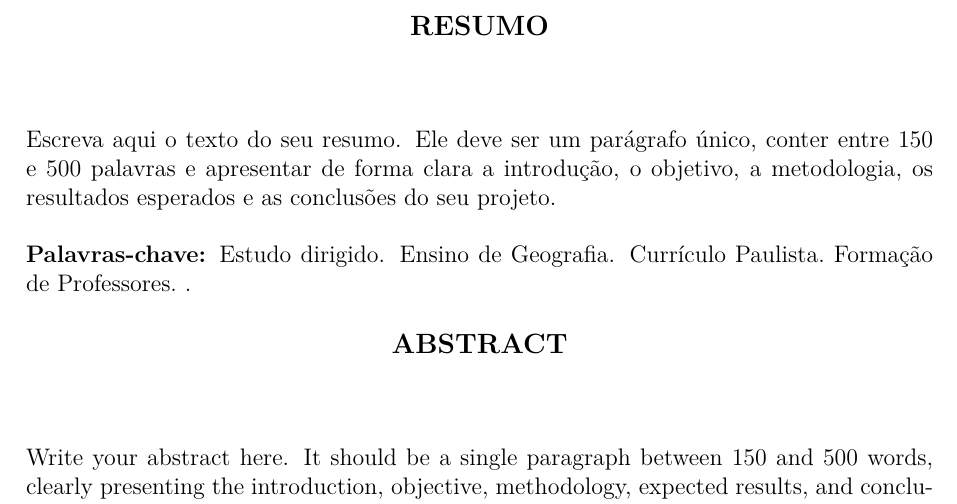
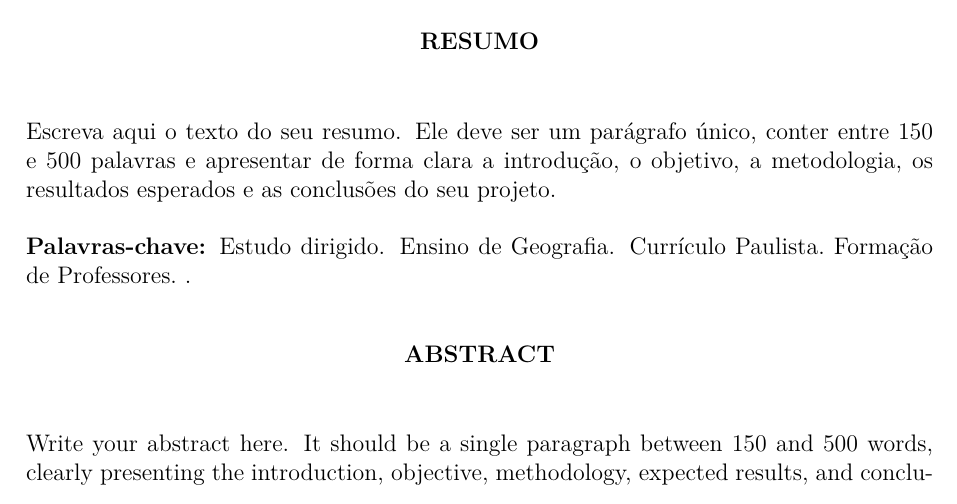
Before and after one commit to luizbet/prjt-tcc-unesp-rc, a LaTeX book (main.tex, which reads config/comandos.tex): part of page 1 of 6 before the commit and part of page 1 of 5 after it, cut so that both start at the same text. Compiled offline with XeLaTeX; a missing font is replaced by an installed copy or a similar font.

Commit message:
Template pronto

```diff
--- a/config/comandos.tex
+++ b/config/comandos.tex
@@ -9,19 +9,21 @@
 
 \newcommand{\exibirAbstract}{%
     \input{conteudo/03-pre-tex/abstract}%
-    \clearpage
 }
 
-% ----- COMANDO PARA EXIBIR SUMÁRIO (SEM NUMERAÇÃO) -----
+% ----- COMANDO PARA EXIBIR SUMÁRIO -----
 \newcommand{\exibirSumario}{%
-    \vspace*{0pt}
+    \vspace{0.3cm}
     \begin{center}
-        {\fontsize{14pt}{16pt}\selectfont\bfseries SUMÁRIO}
+        {\fontsize{12pt}{14pt}\selectfont\bfseries SUMÁRIO}
     \end{center}
-    \vspace{-3cm}
-    \renewcommand{\contentsname}{}
-    \thispagestyle{empty}
+    \vspace{0.1cm} % O espaço curto que você definiu
+    \begingroup
+    \renewcommand{\contentsname}{} % Remove o título automático do LaTeX
+    \setlength{\cftbeforetoctitleskip}{0pt} % Zera o espaço antes do título
+    \setlength{\cftaftertoctitleskip}{0pt}  % Zera o espaço depois do título
     \tableofcontents
+    \endgroup
     \thispagestyle{empty}
     \clearpage
 }
@@ -39,44 +41,44 @@
     \fi
 }
 
-% ----- AMBIENTES PRÉ-TEXTUAIS -----
+% ----- AMBIENTES PRÉ-TEXTUAIS (PADRONIZADOS) -----
 \newenvironment{resumo}{%
     \thispagestyle{empty}
-    \vspace*{0pt}
+    \vspace{0.3cm} % Mesmo espaço do capítulo
     \begin{center}
-        {\fontsize{14pt}{16pt}\selectfont\bfseries RESUMO}
+        {\fontsize{12pt}{14pt}\selectfont\bfseries RESUMO} % Fonte padronizada
     \end{center}
-    \vspace{0.5cm}
+    \vspace{0.1cm} % Mesmo espaço do capítulo
 }{%
     \par
 }
 
 \newenvironment{abstract}{%
     \thispagestyle{empty}
-    \vspace*{0pt}
+    \vspace{0.3cm} % Mesmo espaço do capítulo
     \begin{center}
-        {\fontsize{14pt}{16pt}\selectfont\bfseries ABSTRACT}
+        {\fontsize{12pt}{14pt}\selectfont\bfseries ABSTRACT} % Fonte padronizada
     \end{center}
-    \vspace{0.5cm}
+    \vspace{0.1cm} % Mesmo espaço do capítulo
 }{%
     \par
 }
 
 % ============================================================
-% FORMATAÇÃO DE CAPÍTULOS E SEÇÕES (MÉTODO INFALÍVEL)
+% FORMATAÇÃO DE CAPÍTULOS E SEÇÕES
 % ============================================================
 
 % 1. Remove qualquer formatação anterior de capítulos
 \titleformat{\chapter}[block]{}{}{}{}
 \titlespacing*{\chapter}{0pt}{0pt}{0pt}
 
-% 2. Cria o comando para o título do capítulo (centralizado, 14pt, negrito, maiúsculo)
+% 2. Cria o comando para o título do capítulo (centralizado, 12pt, negrito, maiúsculo)
 \newcommand{\meuTituloCapitulo}[1]{%
-    \vspace{1.5cm} % Espaço antes do capítulo
+    \vspace{0.3cm} % Espaço antes do capítulo
     \begin{center}
-        {\fontsize{14pt}{16pt}\selectfont\bfseries \MakeUppercase{#1}}
+        {\fontsize{12pt}{14pt}\selectfont\bfseries \MakeUppercase{#1}} % Fonte reduzida
     \end{center}
-    \vspace{0.5cm} % Espaço depois do capítulo
+    \vspace{0.1cm} % Espaço depois do capítulo
 }
 
 % 3. Redefine o comando \chapter usando a classe book nativa
--- a/main.tex
+++ b/main.tex
@@ -45,6 +45,8 @@
 % --- PRÉ-TEXTUAIS (Obrigatórios) ---
 \exibirResumo
 \exibirAbstract
+
+\clearpage % Garante que o Sumário comece numa página nova
 \exibirSumario
 
 % --- TEXTUAIS ---
```
Also changed, not shown: conteudo/03-pre-tex/abstract.tex (+1 -1 lines), conteudo/03-pre-tex/resumo.tex (+1 -1 lines), out/main.pdf, main.tex (3 more changed lines).
